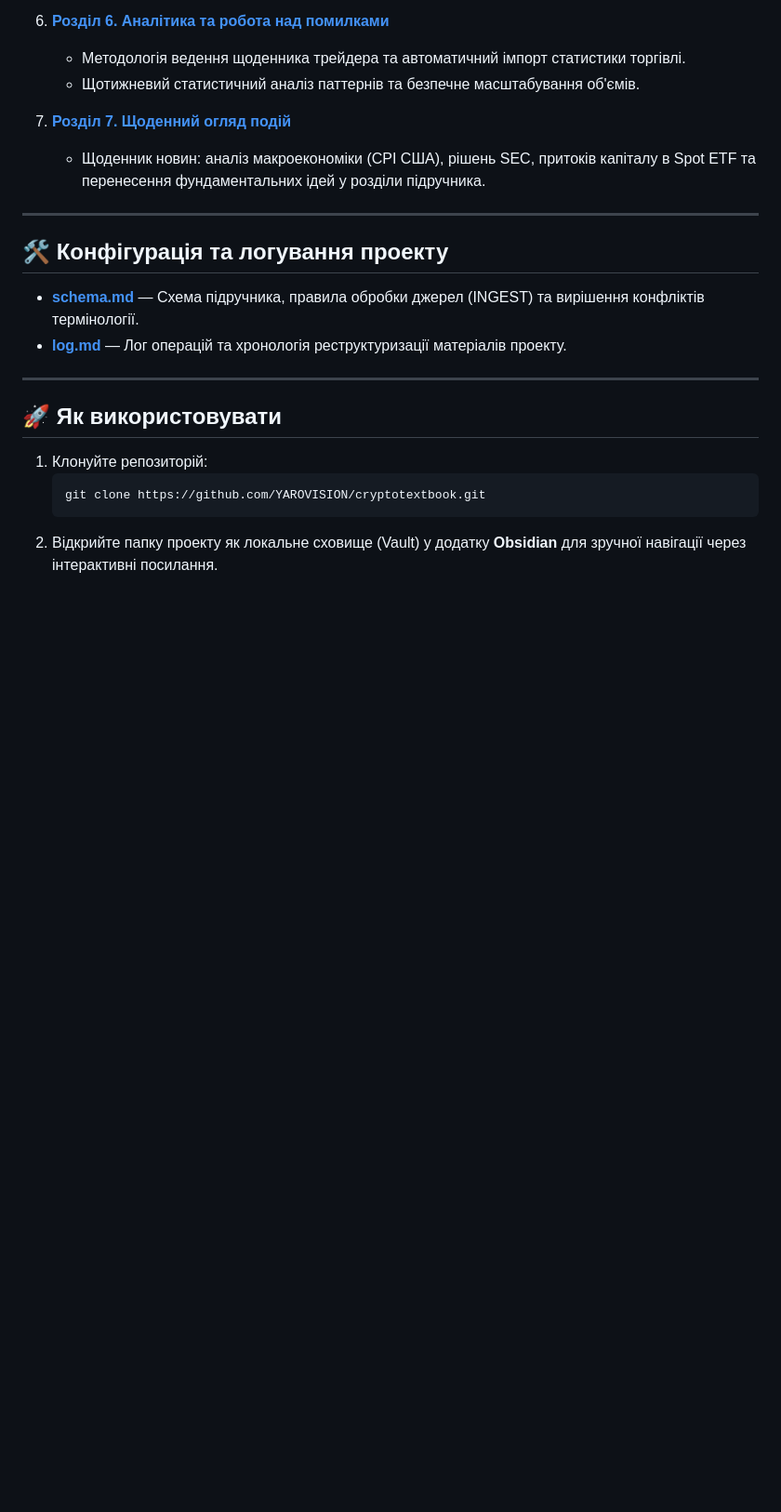
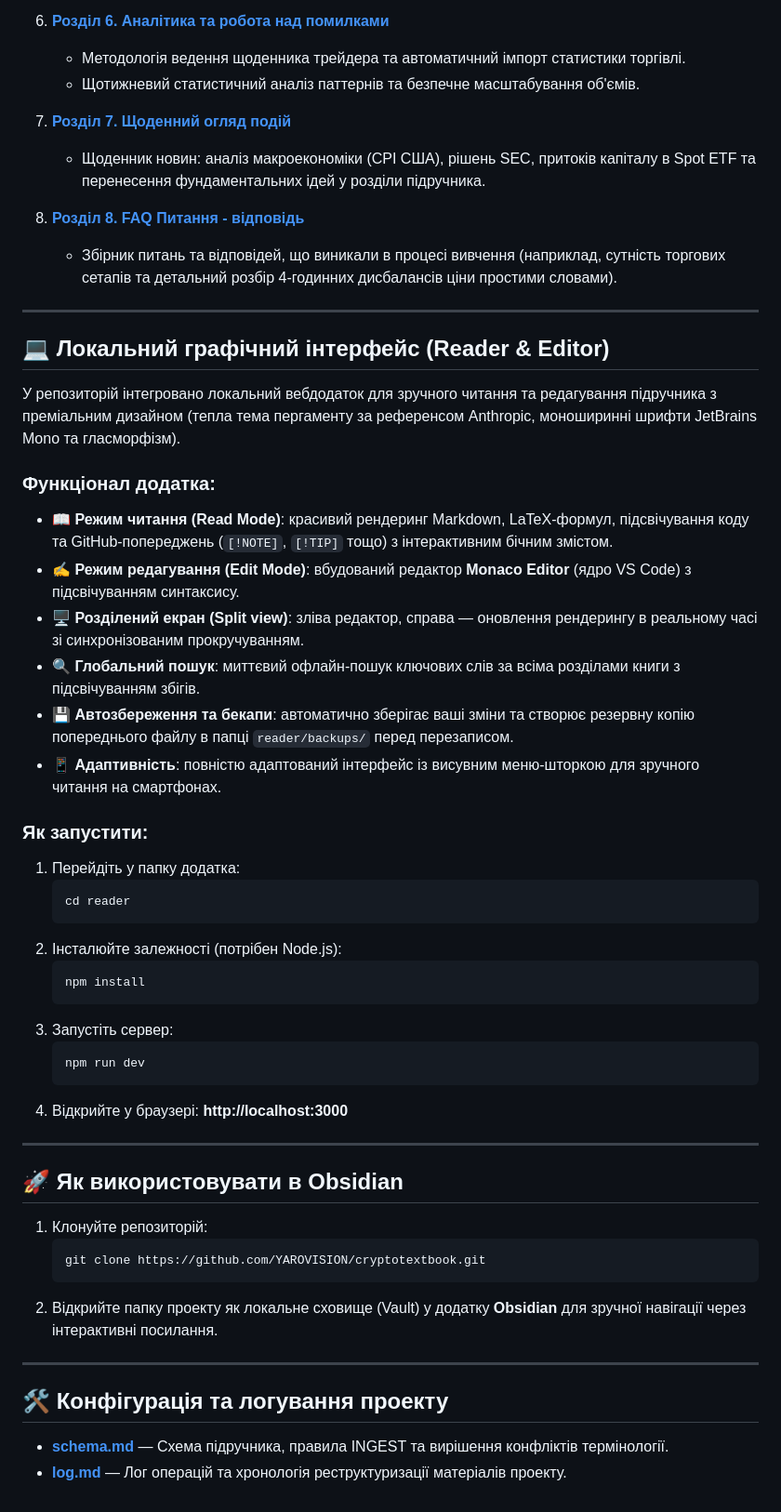
Before and after one commit to YAROVISION/cryptotextbook, a Markdown page: README.md, the part around the change. Shown at 93% size. Drawn GitHub-style; blank space fills up the shorter version.

Commit message:
docs: update README with reader app and chapter 8 info

````diff
--- a/README.md
+++ b/README.md
@@ -40,19 +40,51 @@
 7. **[Розділ 7. Щоденний огляд подій](book/%D0%A0%D0%BE%D0%B7%D0%B4%D1%96%D0%BB%207.%20%D0%A9%D0%BE%D0%B4%D0%B5%D0%BD%D0%BD%D0%B8%D0%B9%20%D0%BE%D0%B3%D0%BB%D1%8F%D0%B4%20%D0%BF%D0%BE%D0%B4%D1%96%D0%B9.md)**
    * Щоденник новин: аналіз макроекономіки (CPI США), рішень SEC, притоків капіталу в Spot ETF та перенесення фундаментальних ідей у розділи підручника.
 
----
-
-## 🛠 Конфігурація та логування проекту
-
-* **[schema.md](book/schema.md)** — Схема підручника, правила обробки джерел (INGEST) та вирішення конфліктів термінології.
-* **[log.md](book/log.md)** — Лог операцій та хронологія реструктуризації матеріалів проекту.
+8. **[Розділ 8. FAQ Питання - відповідь](book/%D0%A0%D0%BE%D0%B7%D0%B4%D1%96%D0%BB%208.%20FAQ%20%D0%9F%D0%B8%D1%82%D0%B0%D0%BD%D0%BD%D1%8F%20-%20%D0%B2%D1%96%D0%B4%D0%BF%D0%BE%D0%B2%D1%96%D0%B4%D1%8C.md)**
+   * Збірник питань та відповідей, що виникали в процесі вивчення (наприклад, сутність торгових сетапів та детальний розбір 4-годинних дисбалансів ціни простими словами).
 
 ---
 
-## 🚀 Як використовувати
+## 💻 Локальний графічний інтерфейс (Reader & Editor)
+
+У репозиторій інтегровано локальний вебдодаток для зручного читання та редагування підручника з преміальним дизайном (тепла тема пергаменту за референсом Anthropic, моноширинні шрифти JetBrains Mono та гласморфізм).
+
+### Функціонал додатка:
+* 📖 **Режим читання (Read Mode)**: красивий рендеринг Markdown, LaTeX-формул, підсвічування коду та GitHub-попереджень (`[!NOTE]`, `[!TIP]` тощо) з інтерактивним бічним змістом.
+* ✍️ **Режим редагування (Edit Mode)**: вбудований редактор **Monaco Editor** (ядро VS Code) з підсвічуванням синтаксису.
+* 🖥️ **Розділений екран (Split view)**: зліва редактор, справа — оновлення рендерингу в реальному часі зі синхронізованим прокручуванням.
+* 🔍 **Глобальний пошук**: миттєвий офлайн-пошук ключових слів за всіма розділами книги з підсвічуванням збігів.
+* 💾 **Автозбереження та бекапи**: автоматично зберігає ваші зміни та створює резервну копію попереднього файлу в папці `reader/backups/` перед перезаписом.
+* 📱 **Адаптивність**: повністю адаптований інтерфейс із висувним меню-шторкою для зручного читання на смартфонах.
+
+### Як запустити:
+1. Перейдіть у папку додатка:
+   ```bash
+   cd reader
+   ```
+2. Інсталюйте залежності (потрібен Node.js):
+   ```bash
+   npm install
+   ```
+3. Запустіть сервер:
+   ```bash
+   npm run dev
+   ```
+4. Відкрийте у браузері: **http://localhost:3000**
+
+---
+
+## 🚀 Як використовувати в Obsidian
 
 1. Клонуйте репозиторій:
    ```bash
    git clone https://github.com/YAROVISION/cryptotextbook.git
    ```
 2. Відкрийте папку проекту як локальне сховище (Vault) у додатку **Obsidian** для зручної навігації через інтерактивні посилання.
+
+---
+
+## 🛠 Конфігурація та логування проекту
+
+* **[schema.md](book/schema.md)** — Схема підручника, правила INGEST та вирішення конфліктів термінології.
+* **[log.md](book/log.md)** — Лог операцій та хронологія реструктуризації матеріалів проекту.
````
